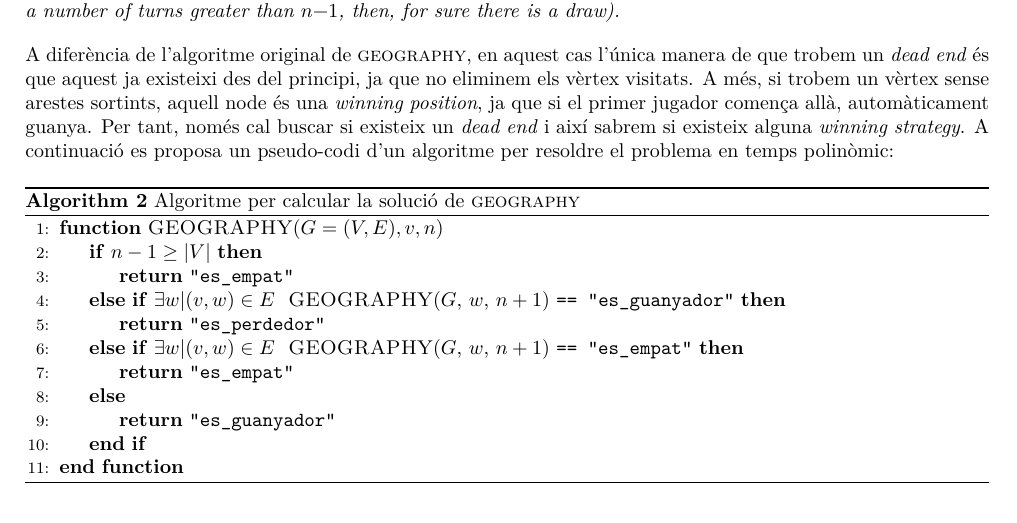
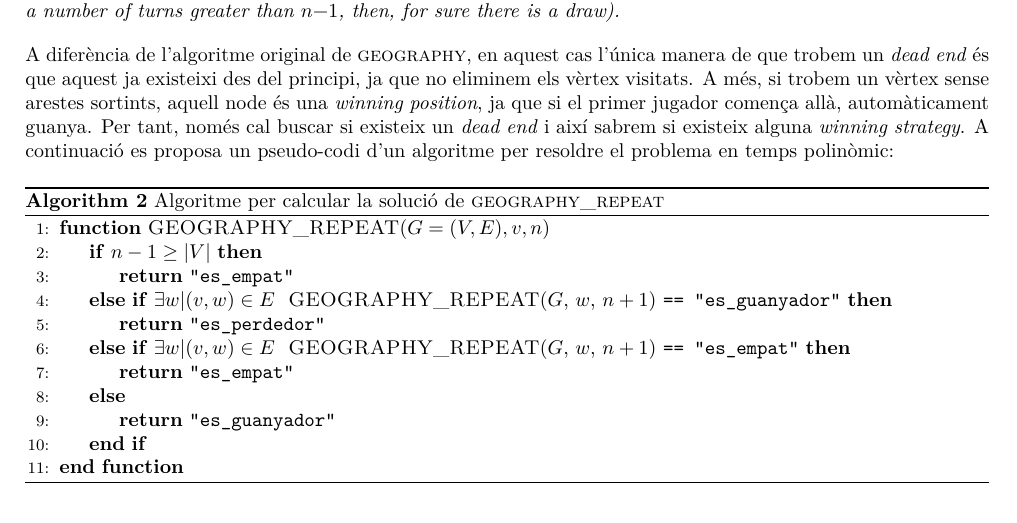
Before and after one commit to jmigual/AA, a LaTeX document (entrega_1/entrega_1.tex): part of page 2 of 2, cut so that both start at the same text. Compiled offline with XeLaTeX.

Commit message:
canviat nom d'algoritme 2

```diff
--- a/entrega_1/entrega_1.tex
+++ b/entrega_1/entrega_1.tex
@@ -63,14 +63,14 @@ La següent implementació de GEOGRAPHY resol el problema utilitzant una represe
 A diferència de l’algoritme original de \textsc{geography}, en aquest cas l'única manera de que trobem un \emph{dead end} és que aquest ja existeixi des del principi, ja que no eliminem els vèrtex visitats. A més, si  trobem un vèrtex sense arestes sortints, aquell node és una \emph{winning position}, ja que si el primer jugador comença allà, automàticament guanya. Per tant, només cal buscar si existeix un \emph{dead end} i així sabrem si existeix alguna \emph{winning strategy}. A continuació es proposa un pseudo-codi d'un algoritme per resoldre el problema en temps polinòmic:
 
 \begin{algorithm}[H]
-	\caption{Algoritme per calcular la solució de \textsc{geography}}
+	\caption{Algoritme per calcular la solució de \textsc{geography\_repeat}}
 	\begin{algorithmic}[1]
-		\Function{GEOGRAPHY}{$G = (V, E), v, n$}
+		\Function{GEOGRAPHY\_REPEAT}{$G = (V, E), v, n$}
 			\If{$n - 1 \ge |V|$}
 				\State \Return \texttt{"es\_empat"}
-			\ElsIf{$\exists w | (v,w) \in E \ $ \Call{GEOGRAPHY}{$G$, $w$, $n+1$} \texttt{== "es\_guanyador"}}
+			\ElsIf{$\exists w | (v,w) \in E \ $ \Call{GEOGRAPHY\_REPEAT}{$G$, $w$, $n+1$} \texttt{== "es\_guanyador"}}
 				\State \Return \texttt{"es\_perdedor"}
-			\ElsIf{$\exists w| (v, w) \in E \ $ \Call{GEOGRAPHY}{$G$, $w$, $n+1$} \texttt{== "es\_empat"}}
+			\ElsIf{$\exists w| (v, w) \in E \ $ \Call{GEOGRAPHY\_REPEAT}{$G$, $w$, $n+1$} \texttt{== "es\_empat"}}
 				\State \Return \texttt{"es\_empat"}
 			\Else
 				\State \Return \texttt{"es\_guanyador"}
```
